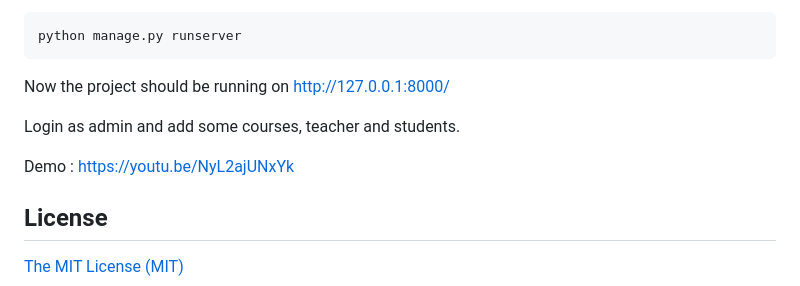
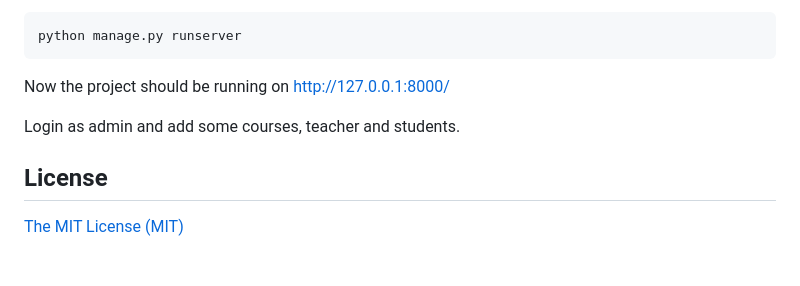
Before and after one commit to KiranKumarMalik/E-Learning-Management-System-using-Django, a Markdown page: README.md, the part around the change. GitHub-like rendering; blank space fills up the shorter version.

Commit message:
new changes in readme file

```diff
--- a/README.md
+++ b/README.md
@@ -186,8 +186,6 @@ Now the project should be running on http://127.0.0.1:8000/
 
 Login as admin and add some courses, teacher and students.
 
-Demo : https://youtu.be/NyL2ajUNxYk
-
 ## License
 
 [The MIT License (MIT)](https://github.com/KiranKumarMalik/E-Learning-Management-System-using-Django/blob/79413e875e114fa48510730c3313b59c8a94ecb5/LICENCE)
```
